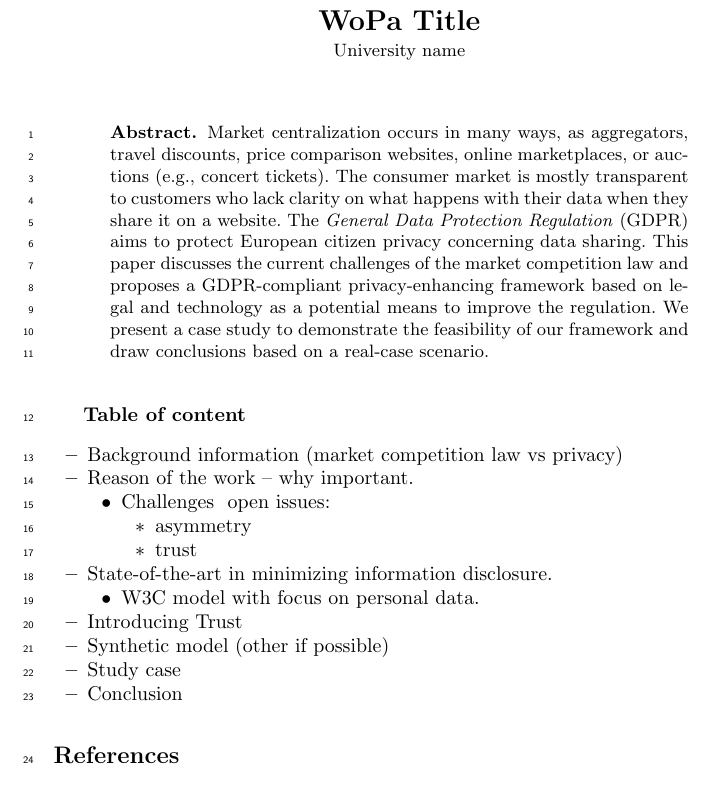
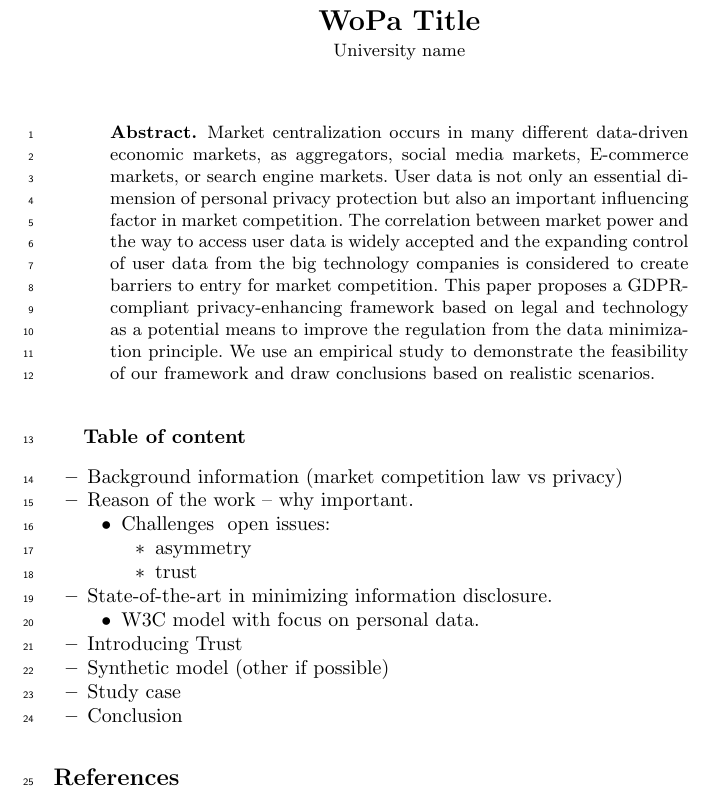
Before and after one commit to cristianlepore/WoPa, a LaTeX paper (main.tex, which reads sections/abstract.tex): part of the page, cut so that both start at the same text. Compiled offline with LaTeX, dvips and Ghostscript.

Commit message:
Final Draft

```diff
--- a/sections/abstract.tex
+++ b/sections/abstract.tex
@@ -1,6 +1,6 @@
 
 \begin{abstract}
 
-Market centralization occurs in many ways, as aggregators, travel discounts, price comparison websites, online marketplaces, or auctions (e.g., concert tickets). The consumer market is mostly transparent to customers who lack clarity on what happens with their data when they share it on a website. The \textit{General Data Protection Regulation} (GDPR) aims to protect European citizen privacy concerning data sharing. This paper discusses the current challenges of the market competition law and proposes a GDPR-compliant privacy-enhancing framework based on legal and technology as a potential means to improve the regulation. We present a case study to demonstrate the feasibility of our framework and draw conclusions based on a real-case scenario.
+Market centralization occurs in many different data-driven economic markets, as aggregators, social media markets, E-commerce markets, or search engine markets. User data is not only an essential dimension of personal privacy protection but also an important influencing factor in market competition. The correlation between market power and the way to access user data is widely accepted and the expanding control of user data from the big technology companies is considered to create barriers to entry for market competition. This paper proposes a GDPR-compliant privacy-enhancing framework based on legal and technology as a potential means to improve the regulation from the data minimization principle. We use an empirical study to demonstrate the feasibility of our framework and draw conclusions based on realistic scenarios.
 
 \end{abstract}
```
